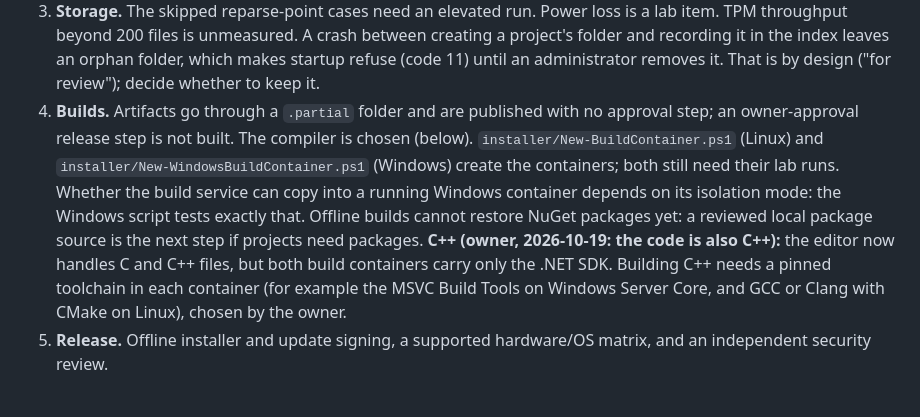
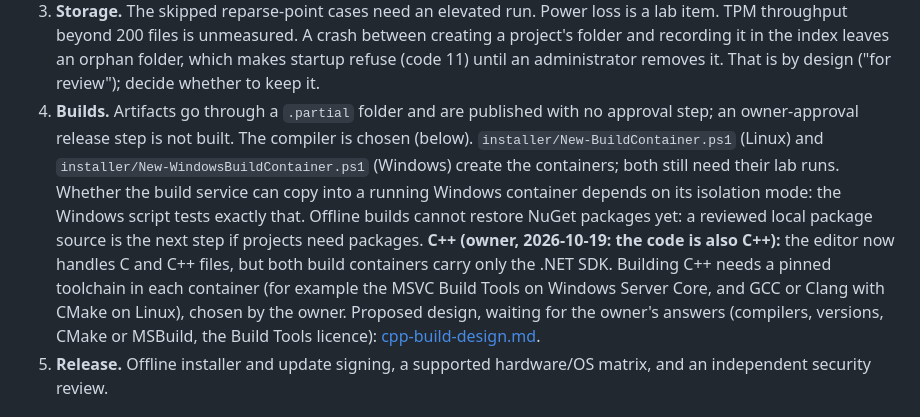
Before and after one commit to jessiepullaro414/sourcevault, a Markdown page: docs/next-tasks.md, the part around the change. Drawn GitHub-style.

```diff
--- a/docs/next-tasks.md
+++ b/docs/next-tasks.md
@@ -29,7 +29,7 @@ Still open:
 1. **Editor native validation (T06).** The interactive items are in the lab checklist. Still for development: anything those runs turn up. Pagefile and hibernation persistence remain out of scope and documented.
 2. **Client identity.** An Authenticode signer check waits for the signing decision (below). Genuine separate-account and remote-client denial, and lock/revocation across several editors, are lab items.
 3. **Storage.** The skipped reparse-point cases need an elevated run. Power loss is a lab item. TPM throughput beyond 200 files is unmeasured. A crash between creating a project's folder and recording it in the index leaves an orphan folder, which makes startup refuse (code 11) until an administrator removes it. That is by design ("for review"); decide whether to keep it.
-4. **Builds.** Artifacts go through a `.partial` folder and are published with no approval step; an owner-approval release step is not built. The compiler is chosen (below). `installer/New-BuildContainer.ps1` (Linux) and `installer/New-WindowsBuildContainer.ps1` (Windows) create the containers; both still need their lab runs. Whether the build service can copy into a running Windows container depends on its isolation mode: the Windows script tests exactly that. Offline builds cannot restore NuGet packages yet: a reviewed local package source is the next step if projects need packages. **C++ (owner, 2026-10-19: the code is also C++):** the editor now handles C and C++ files, but both build containers carry only the .NET SDK. Building C++ needs a pinned toolchain in each container (for example the MSVC Build Tools on Windows Server Core, and GCC or Clang with CMake on Linux), chosen by the owner.
+4. **Builds.** Artifacts go through a `.partial` folder and are published with no approval step; an owner-approval release step is not built. The compiler is chosen (below). `installer/New-BuildContainer.ps1` (Linux) and `installer/New-WindowsBuildContainer.ps1` (Windows) create the containers; both still need their lab runs. Whether the build service can copy into a running Windows container depends on its isolation mode: the Windows script tests exactly that. Offline builds cannot restore NuGet packages yet: a reviewed local package source is the next step if projects need packages. **C++ (owner, 2026-10-19: the code is also C++):** the editor now handles C and C++ files, but both build containers carry only the .NET SDK. Building C++ needs a pinned toolchain in each container (for example the MSVC Build Tools on Windows Server Core, and GCC or Clang with CMake on Linux), chosen by the owner. Proposed design, waiting for the owner's answers (compilers, versions, CMake or MSBuild, the Build Tools licence): [cpp-build-design.md](cpp-build-design.md).
 5. **Release.** Offline installer and update signing, a supported hardware/OS matrix, and an independent security review.
 
 ## Retired or out of scope (owner, 2026-10-18)
```
Also changed, not shown: docs/cpp-build-design.md (added, +242 -0 lines).
